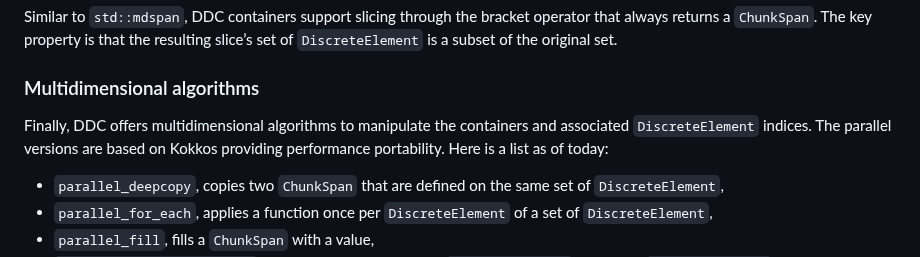
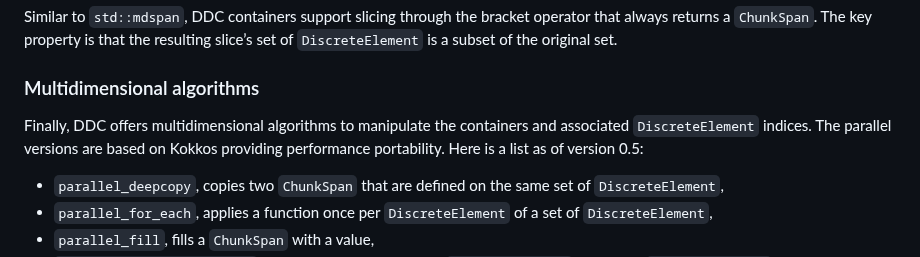
Before and after one commit to CExA-project/ddc, a Markdown page: paper/paper.md, the part around the change. Drawn GitHub-style.

Commit message:
Remove 'as of today'

```diff
--- a/paper/paper.md
+++ b/paper/paper.md
@@ -101,7 +101,7 @@ Similar to `std::mdspan`, DDC containers support slicing through the bracket ope
 
 ### Multidimensional algorithms
 
-Finally, DDC offers multidimensional algorithms to manipulate the containers and associated `DiscreteElement` indices. The parallel versions are based on Kokkos providing performance portability. Here is a list as of today:
+Finally, DDC offers multidimensional algorithms to manipulate the containers and associated `DiscreteElement` indices. The parallel versions are based on Kokkos providing performance portability. Here is a list as of version 0.5:
 
 - `parallel_deepcopy`, copies two `ChunkSpan` that are defined on the same set of `DiscreteElement`,
 - `parallel_for_each`, applies a function once per `DiscreteElement` of a set of `DiscreteElement`,
```
